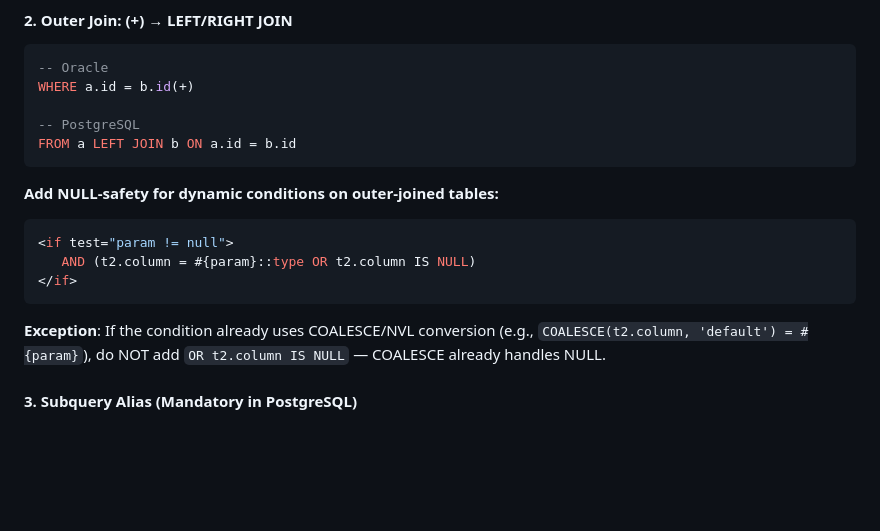
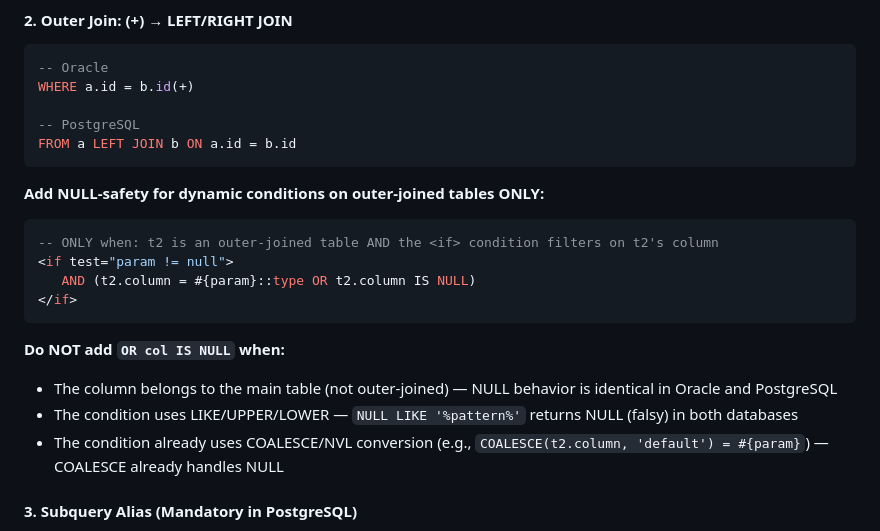
Before and after one commit to aws-samples/sample-oracle-modernization-agent, a Markdown page: src/reference/oracle_to_postgresql_rules.md, the part around one of its changes. GitHub-like rendering; blank space fills up the shorter version.

````diff
--- a/src/reference/oracle_to_postgresql_rules.md
+++ b/src/reference/oracle_to_postgresql_rules.md
@@ -59,13 +59,17 @@ WHERE a.id = b.id(+)
 FROM a LEFT JOIN b ON a.id = b.id
 ```
 
-**Add NULL-safety for dynamic conditions on outer-joined tables:**
+**Add NULL-safety for dynamic conditions on outer-joined tables ONLY:**
 ```sql
+-- ONLY when: t2 is an outer-joined table AND the <if> condition filters on t2's column
 <if test="param != null">
    AND (t2.column = #{param}::type OR t2.column IS NULL)
 </if>
 ```
-**Exception**: If the condition already uses COALESCE/NVL conversion (e.g., `COALESCE(t2.column, 'default') = #{param}`), do NOT add `OR t2.column IS NULL` — COALESCE already handles NULL.
+**Do NOT add `OR col IS NULL` when:**
+- The column belongs to the main table (not outer-joined) — NULL behavior is identical in Oracle and PostgreSQL
+- The condition uses LIKE/UPPER/LOWER — `NULL LIKE '%pattern%'` returns NULL (falsy) in both databases
+- The condition already uses COALESCE/NVL conversion (e.g., `COALESCE(t2.column, 'default') = #{param}`) — COALESCE already handles NULL
 
 #### 3. Subquery Alias (Mandatory in PostgreSQL)
 - `FROM (SELECT...)` → `FROM (SELECT...) AS sub1` (only when alias is missing)
````
Also changed, not shown: other parts of src/reference/oracle_to_postgresql_rules.md (+43 -13 lines), 1 other file.
